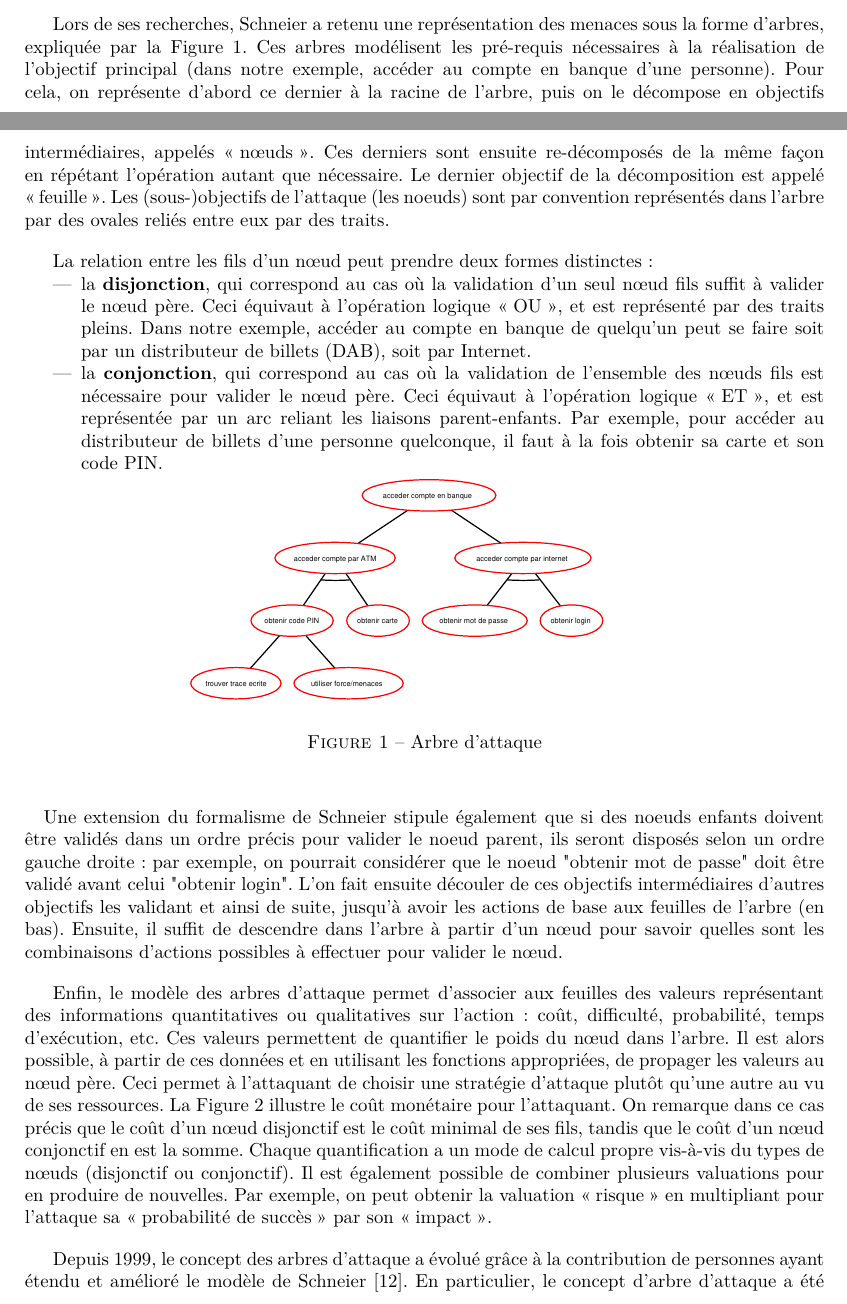
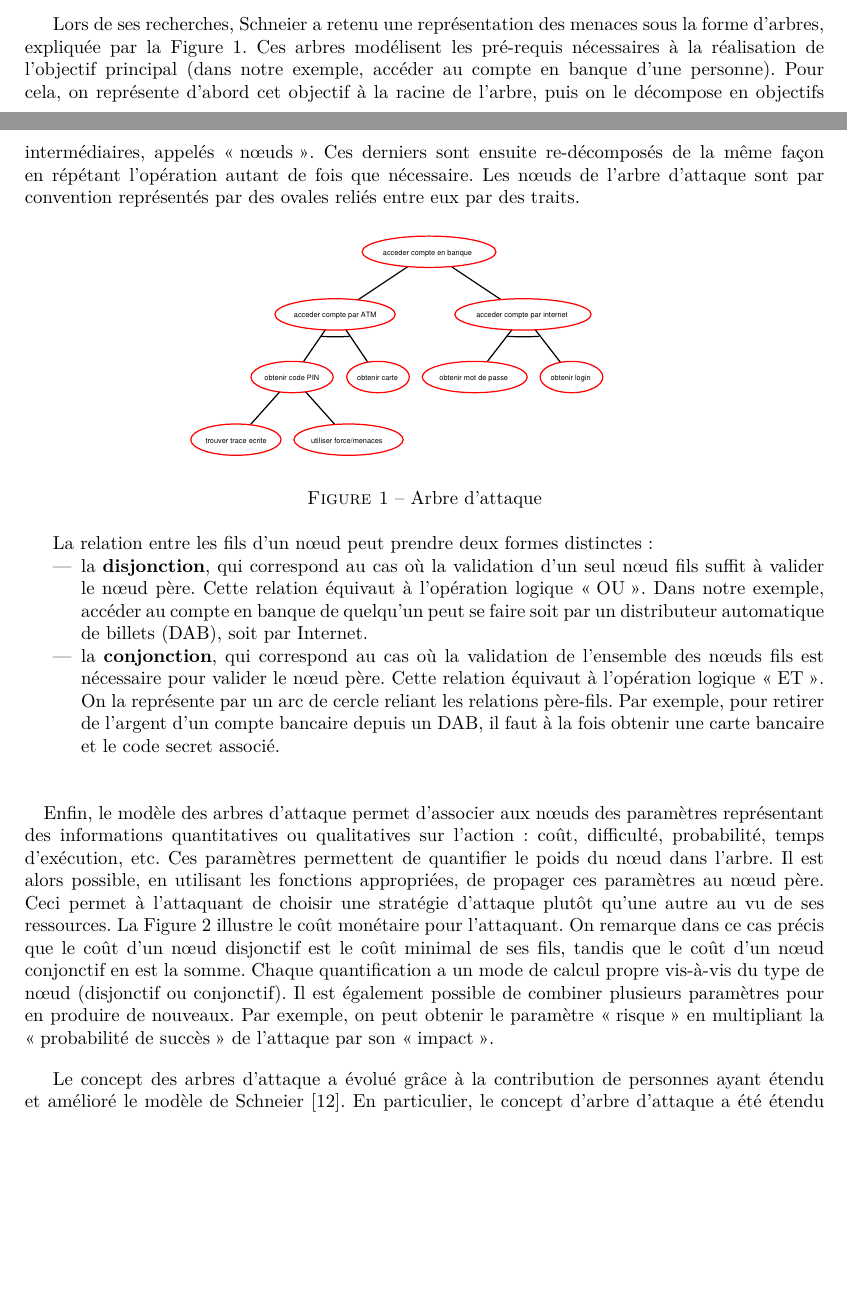
Before and after one commit to HKervadec/korrigolo, a LaTeX document (reports/1 - preetude/main.tex, which reads reports/1 - preetude/input/etat_art.tex): two parts of pages 7 and 8 of 22, joined at a grey line, cut so that both start at the same text, the shorter picture padded with empty space. Compiled offline with pdfLaTeX.

Commit message:
[RAPORT] paragraph de ouf

```diff
--- a/reports/1 - preetude/input/etat_art.tex
+++ b/reports/1 - preetude/input/etat_art.tex
@@ -4,27 +4,26 @@
     \subsection{Méthodologie}
         Le concept des arbres d'attaque a été introduit en 1999 par Bruce Schneier, un expert américain en sécurité informatique qui est parti du constat que des systèmes réputés \og inviolables \fg se font briser en permanence \cite{doc_Schneier}. De plus, ces systèmes sont brisés par des méthodes d'accès qui n'avaient pas été imaginées par leurs concepteurs, car ils n'avaient pas les outils pour dresser une liste exhaustive des attaques possibles. Schneier a donc créé le concept des arbres d'attaque dans ce but : pouvoir réaliser un inventaire complet des méthodes d'attaque sur un système, quel qu'il soit, afin de pouvoir en concevoir la défense de la manière la plus adaptée. Schneier a lui-même conçu son modèle d'arbre d'attaque à partir du principe des \og arbres de défaillances \fg, une méthodologie datant du début des années soixante dont le but est de pouvoir évaluer l'impact de la défaillance d'un composant sur son système \cite{defaillanceTree}.
 
-        Lors de ses recherches, Schneier a retenu une représentation des menaces sous la forme d'arbres, expliquée par la Figure \ref{fig:arbre_exemple_1}. Ces arbres modélisent les pré-requis nécessaires à la réalisation de l'objectif principal (dans notre exemple, accéder au compte en banque d'une personne). Pour cela, on représente d'abord ce dernier à la racine de l'arbre, puis on le décompose en objectifs intermédiaires, appelés \og nœuds \fg. Ces derniers sont ensuite re-décomposés de la même façon en répétant l'opération autant que nécessaire. Le dernier objectif de la décomposition est appelé \og feuille \fg. Les (sous-)objectifs de l'attaque (les noeuds) sont par convention représentés dans l'arbre par des ovales reliés entre eux par des traits.
+        Lors de ses recherches, Schneier a retenu une représentation des menaces sous la forme d'arbres, expliquée par la Figure \ref{fig:arbre_exemple_1}. Ces arbres modélisent les pré-requis nécessaires à la réalisation de l'objectif principal (dans notre exemple, accéder au compte en banque d'une personne). Pour cela, on représente d'abord cet objectif à la racine de l'arbre, puis on le décompose en objectifs intermédiaires, appelés \og nœuds \fg. Ces derniers sont ensuite re-décomposés de la même façon en répétant l'opération autant de fois que nécessaire. Les nœuds de l'arbre d'attaque sont par convention représentés par des ovales reliés entre eux par des traits.
+
+        \begin{figure}[h]
+            \centering
+            \includegraphics[width=1\textwidth]{figure/exemple1_rapport.pdf}
+            \caption{Arbre d'attaque}
+            \label{fig:arbre_exemple_1}
+        \end{figure}
 
         La relation entre les fils d'un nœud peut prendre deux formes distinctes :
         \begin{itemize}
-            \item la {\bf disjonction}, qui correspond au cas où la validation d'un seul nœud fils suffit à valider le nœud père. Ceci équivaut à l'opération logique \og OU \fg{}, et est représenté par des traits pleins. Dans notre exemple, accéder au compte en banque de quelqu'un peut se faire soit par un distributeur de billets (DAB), soit par Internet.
+            \item la {\bf disjonction}, qui correspond au cas où la validation d'un seul nœud fils suffit à valider le nœud père. Cette relation équivaut à l'opération logique \og OU \fg{}. Dans notre exemple, accéder au compte en banque de quelqu'un peut se faire soit par un distributeur automatique de billets (DAB), soit par Internet.
 
-            \item la {\bf conjonction}, qui correspond au cas où la validation de l'ensemble des nœuds fils est nécessaire pour valider le nœud père. Ceci équivaut à l'opération logique \og ET \fg{}, et est représentée par un arc reliant les liaisons parent-enfants. Par exemple, pour accéder au distributeur de billets d'une personne quelconque, il faut à la fois obtenir sa carte et son code PIN.
+            \item la {\bf conjonction}, qui correspond au cas où la validation de l'ensemble des nœuds fils est nécessaire pour valider le nœud père. Cette relation équivaut à l'opération logique \og ET \fg{}. On la représente par un arc de cercle reliant les relations père-fils. Par exemple, pour retirer de l'argent d'un compte bancaire depuis un DAB, il faut à la fois obtenir une carte bancaire et le code secret associé.
         \end{itemize}
 
-		\begin{figure}[h]
-	        \centering
-	        \includegraphics[width=1\textwidth]{figure/exemple1_rapport.pdf}
-	        \caption{Arbre d'attaque}
-	        \label{fig:arbre_exemple_1}
-        \end{figure}
 
 	\paragraph{}
 
-        Une extension du formalisme de Schneier stipule également que si des noeuds enfants doivent être validés dans un ordre précis pour valider le noeud parent, ils seront disposés selon un ordre gauche droite : par exemple, on pourrait considérer que le noeud "obtenir mot de passe" doit être validé avant celui "obtenir login". L'on fait ensuite découler de ces objectifs intermédiaires d'autres objectifs les validant et ainsi de suite, jusqu'à avoir les actions de base aux feuilles de l'arbre (en bas). Ensuite, il suffit de descendre dans l'arbre à partir d'un nœud pour savoir quelles sont les combinaisons d'actions possibles à effectuer pour valider le nœud.
-
-        Enfin, le modèle des arbres d'attaque permet d'associer aux feuilles des valeurs représentant des informations quantitatives ou qualitatives sur l'action : coût, difficulté, probabilité, temps d'exécution, etc. Ces valeurs permettent de quantifier le poids du nœud dans l'arbre. Il est alors possible, à partir de ces données et en utilisant les fonctions appropriées, de propager les valeurs au nœud père. Ceci permet à l'attaquant de choisir une stratégie d'attaque plutôt qu'une autre au vu de ses ressources. La Figure \ref{fig:arbre_exemple_2} illustre le coût monétaire pour l'attaquant. On remarque dans ce cas précis que le coût d'un nœud disjonctif est le coût minimal de ses fils, tandis que le coût d'un nœud conjonctif en est la somme. Chaque quantification a un mode de calcul propre vis-à-vis du types de nœuds (disjonctif ou conjonctif). Il est également possible de combiner plusieurs valuations pour en produire de nouvelles. Par exemple, on peut obtenir la valuation \og risque \fg{}  en multipliant pour l'attaque sa \og probabilité de succès\fg{} par son \og impact\fg{}.
+        Enfin, le modèle des arbres d'attaque permet d'associer aux nœuds des paramètres représentant des informations quantitatives ou qualitatives sur l'action : coût, difficulté, probabilité, temps d'exécution, etc. Ces paramètres permettent de quantifier le poids du nœud dans l'arbre. Il est alors possible, en utilisant les fonctions appropriées, de propager ces paramètres au nœud père. Ceci permet à l'attaquant de choisir une stratégie d'attaque plutôt qu'une autre au vu de ses ressources. La Figure \ref{fig:arbre_exemple_2} illustre le coût monétaire pour l'attaquant. On remarque dans ce cas précis que le coût d'un nœud disjonctif est le coût minimal de ses fils, tandis que le coût d'un nœud conjonctif en est la somme. Chaque quantification a un mode de calcul propre vis-à-vis du type de nœud (disjonctif ou conjonctif). Il est également possible de combiner plusieurs paramètres pour en produire de nouveaux. Par exemple, on peut obtenir le paramètre \og risque \fg{}  en multipliant la \og probabilité de succès\fg{} de l'attaque par son \og impact\fg{}.
 
         \begin{figure}[h]
 	        \centering
@@ -33,7 +32,7 @@
 	        \label{fig:arbre_exemple_2}
         \end{figure}
 
-		Depuis 1999, le concept des arbres d'attaque a évolué grâce à la contribution de personnes ayant étendu et amélioré le modèle de Schneier \cite{ADTreeKordy}. En particulier, le concept d'arbre d'attaque a été étendu à celui d’arbre d’attaque et de défense (\og attack–defense tree \fg{} en anglais, ou \og ADTree \fg{}). Les ADTrees représentent non seulement les (sous-)objectifs de l'attaquant mais aussi les défenses mises en place et que l'attaquant aura besoin de désactiver pour atteindre son but \cite{ADTreeOxford}. Par convention, les défenses sont représentées par des rectangles. La Figure \ref{fig:arbre_exemple_3} représente un ADTree qui étend l'arbre d'attaque précédent avec des défenses.
+		Le concept des arbres d'attaque a évolué grâce à la contribution de personnes ayant étendu et amélioré le modèle de Schneier \cite{ADTreeKordy}. En particulier, le concept d'arbre d'attaque a été étendu à celui d’arbre d’attaque et de défense (\og attack–defense tree \fg{} en anglais, ou \og ADTree \fg{}). Les ADTrees représentent non seulement les (sous-)objectifs de l'attaquant mais aussi les défenses mises en place et que l'attaquant aura besoin de désactiver pour atteindre son but \cite{ADTreeOxford}. Par convention, les défenses sont représentées par des rectangles. La Figure \ref{fig:arbre_exemple_3} représente un ADTree qui étend l'arbre d'attaque précédent avec des défenses.
 
         \begin{figure}[h]
 	        \centering
```
